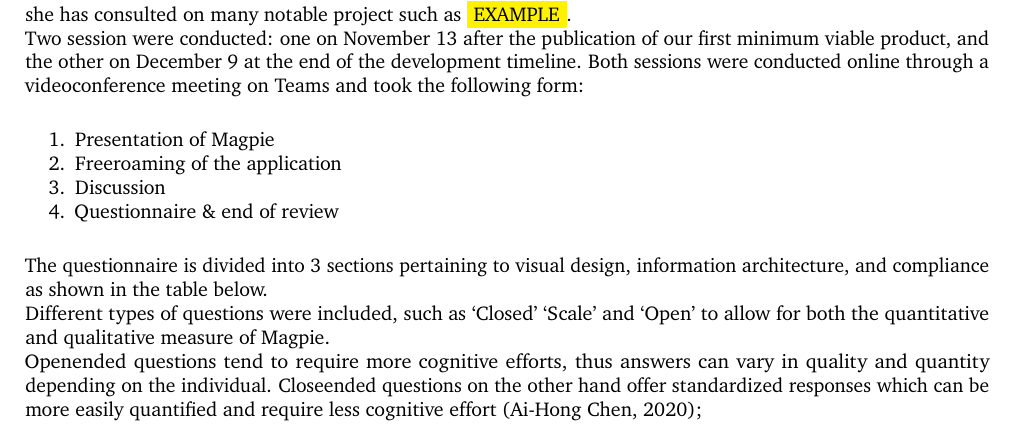
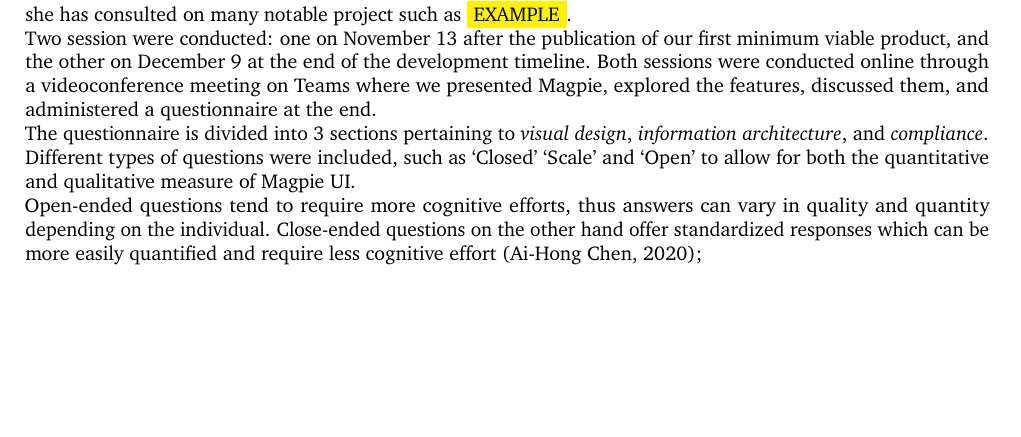
Before and after one commit to 2024-CMPU9010-GROUP-3/PROJECT, a LaTeX document (Documentation/final-report/main.tex, which reads Documentation/final-report/pages/evaluation/ux_review.tex): part of page 21 of 41 before the commit and part of page 21 of 40 after it, cut so that both start at the same text, the shorter picture padded with empty space. Compiled offline with pdfLaTeX.

Commit message:
update ux review
moooooooooooooooore format changes

```diff
--- a/Documentation/final-report/pages/evaluation/ux_review.tex
+++ b/Documentation/final-report/pages/evaluation/ux_review.tex
@@ -12,16 +12,10 @@ On the other hand, \textbf{UX design} aims to create a meaningful user experienc
 
 \noindent We requested a review of our system from UI/UX professional Andrea Curley.\\
 A professor at a top technological university, specialised in web development, web design and user experience, she has consulted on many notable project such as \fcolorbox{yellow}{yellow}{EXAMPLE}.\\
-\noindent Two session were conducted: one on November 13 after the publication of our first minimum viable product, and the other on December 9 at the end of the development timeline. Both sessions were conducted online through a videoconference meeting on Teams and took the following form:
-\begin{enumerate}
-    \item Presentation of Magpie
-    \item Free\-roaming of the application
-    \item Discussion
-    \item Questionnaire \& end of review
-\end{enumerate}
-The questionnaire is divided into 3 sections pertaining to visual design, information architecture, and compliance as shown in the table below.\\
-Different types of questions were included, such as `Closed' `Scale' and `Open' to allow for both the quantitative and qualitative measure of Magpie.\\
-Open\-ended questions tend to require more cognitive efforts, thus answers can vary in quality and quantity depending on the individual. Close\-ended questions on the other hand offer standardized responses which can be more easily quantified and require less cognitive effort (\cite{mixsurveyquestions2020});
+\noindent Two session were conducted: one on November 13 after the publication of our first minimum viable product, and the other on December 9 at the end of the development timeline. Both sessions were conducted online through a videoconference meeting on Teams where we presented Magpie, explored the features, discussed them, and administered a questionnaire at the end.\\
+The questionnaire is divided into 3 sections pertaining to \emph{visual design}, \emph{information architecture}, and \emph{compliance}.\\
+Different types of questions were included, such as `Closed' `Scale' and `Open' to allow for both the quantitative and qualitative measure of Magpie UI.\\
+Open-ended questions tend to require more cognitive efforts, thus answers can vary in quality and quantity depending on the individual. Close-ended questions on the other hand offer standardized responses which can be more easily quantified and require less cognitive effort (\cite{mixsurveyquestions2020});
 %table show survey questions and type
 \begin{table}[h!]
     \centering
```
Also changed, not shown: Documentation/final-report/pages/evaluation/ux_review.tex (9 more changed lines), 1 other file.
